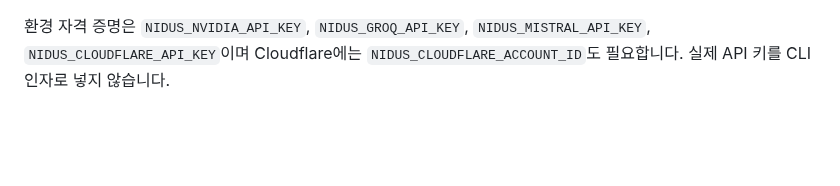
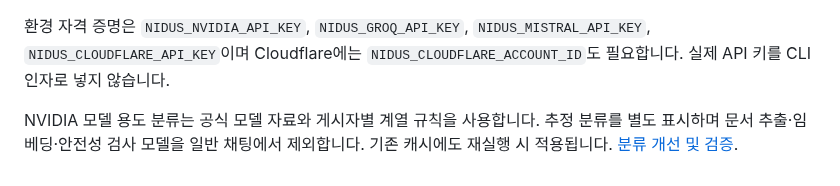
Before and after one commit to zzaehong/Nidus, a Markdown page: README.md, the part around the change. GitHub-like rendering; blank space fills up the shorter version.

Commit message:
문서: NVIDIA 분류 개선 결과와 검증 기록

````diff
--- a/README.md
+++ b/README.md
@@ -237,3 +237,5 @@ nidus connect cloudflare --account-id <32자리-account-id>
 ```
 
 환경 자격 증명은 `NIDUS_NVIDIA_API_KEY`, `NIDUS_GROQ_API_KEY`, `NIDUS_MISTRAL_API_KEY`, `NIDUS_CLOUDFLARE_API_KEY`이며 Cloudflare에는 `NIDUS_CLOUDFLARE_ACCOUNT_ID`도 필요합니다. 실제 API 키를 CLI 인자로 넣지 않습니다.
+
+NVIDIA 모델 용도 분류는 공식 모델 자료와 게시자별 계열 규칙을 사용합니다. 추정 분류를 별도 표시하며 문서 추출·임베딩·안전성 검사 모델을 일반 채팅에서 제외합니다. 기존 캐시에도 재실행 시 적용됩니다. [분류 개선 및 검증](docs/NVIDIA_Model_Classification.md).
````
Also changed, not shown: docs/NVIDIA_Model_Classification.md (added, +39 -0 lines).
